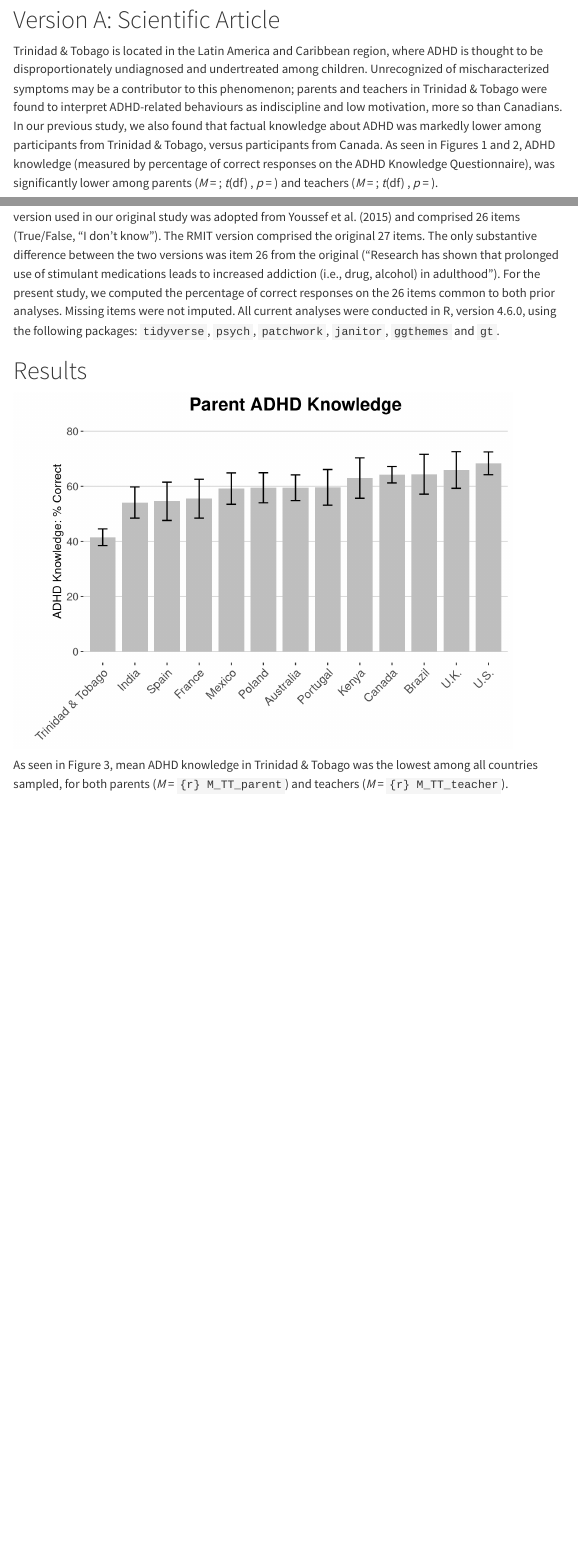
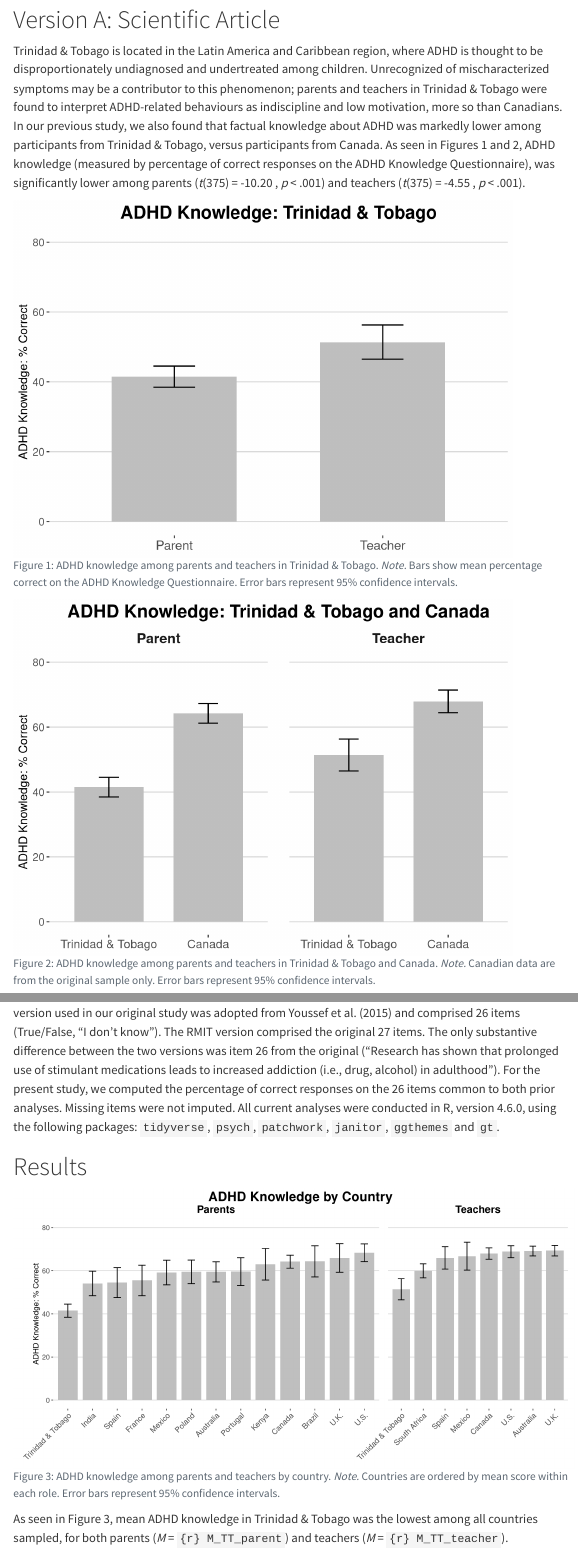
Before and after one commit to ronaldauguste/auguste-data-visualization-, a Quarto document (index.qmd): the page in a window 1100 px wide, from 660 px down, and a second part further down, joined at a grey line. Rendered offline with R 4.5, knitr and Pandoc in place of Quarto, with nearby package versions; some code elsewhere in the file could not run offline; menus at the side of the page are left out.

Commit message:
(Hopefully) final commit

````diff
--- a/index.qmd
+++ b/index.qmd
@@ -402,12 +402,19 @@ The current study addresses this limitation by comparing ADHD-specific knowledge
 
 # Version A: Scientific Article
 Trinidad & Tobago is located in the Latin America and Caribbean region, where ADHD is thought to be disproportionately undiagnosed and undertreated among children. Unrecognized of mischaracterized symptoms may be a contributor to this phenomenon; parents and teachers in Trinidad & Tobago were found to interpret ADHD-related behaviours as indiscipline and low motivation, more so than Canadians. In our previous study, we also found that factual knowledge about ADHD was markedly lower among participants from Trinidad & Tobago, versus participants from Canada.
-As seen in Figures 1 and 2, ADHD knowledge (measured by percentage of correct responses on the ADHD Knowledge Questionnaire), was significantly lower among parents (*M* = ; *t*(df) , *p* = ) and teachers (*M* = ; *t*(df) , *p* = ).
+As seen in Figures 1 and 2, ADHD knowledge (measured by percentage of correct responses on the ADHD Knowledge Questionnaire), was significantly lower among parents (*t*(375) = -10.20 , *p* < .001) and teachers (*t*(375) = -4.55 , *p* < .001).
 ```{r}
+#| label: fig-tt-knowledge
+#| fig-cap: "ADHD knowledge among parents and teachers in Trinidad & Tobago. *Note.* Bars show mean percentage correct on the ADHD Knowledge Questionnaire. Error bars represent 95% confidence intervals."
+
 fig1
 ```
 
+
 ```{r}
+#| label: fig-tt-canada
+#| fig-cap: "ADHD knowledge among parents and teachers in Trinidad & Tobago and Canada. *Note.* Canadian data are from the original sample only. Error bars represent 95% confidence intervals."
+
 fig2
 ```
 It is appealing to infer that ADHD in Trinidad & Tobago goes undiagnosed beacuse its symptoms go unrecognized, itself a product of low knowldege. while appealing, these causal inferences are tenuous for multiple reasons, one of which relates to "low knowledge". Our results indicate that Trinidad & Tobago's ADHD knowledge was *lower* than Canada's, but this contrast may be misleading.
@@ -429,8 +436,14 @@ All current analyses were conducted in R, version 4.6.0, using the following pac
 
 # Results
 ```{r}
-fig3
+#| label: fig-parents-teachers
+#| fig-cap: "ADHD knowledge among parents and teachers by country. *Note.* Countries are ordered by mean score within each role. Error bars represent 95% confidence intervals."
+#| fig-width: 12
+#| fig-height: 6
+
+fig5
 ```
+
 As seen in Figure 3, mean ADHD knowledge in Trinidad & Tobago was the lowest among all countries sampled, for both parents (*M* = `{r} M_TT_parent`) and teachers (*M* = `{r} M_TT_teacher`).
 
 #Conclusion
````
Also changed, not shown: index.qmd (7 more changed lines), 1 other file.
